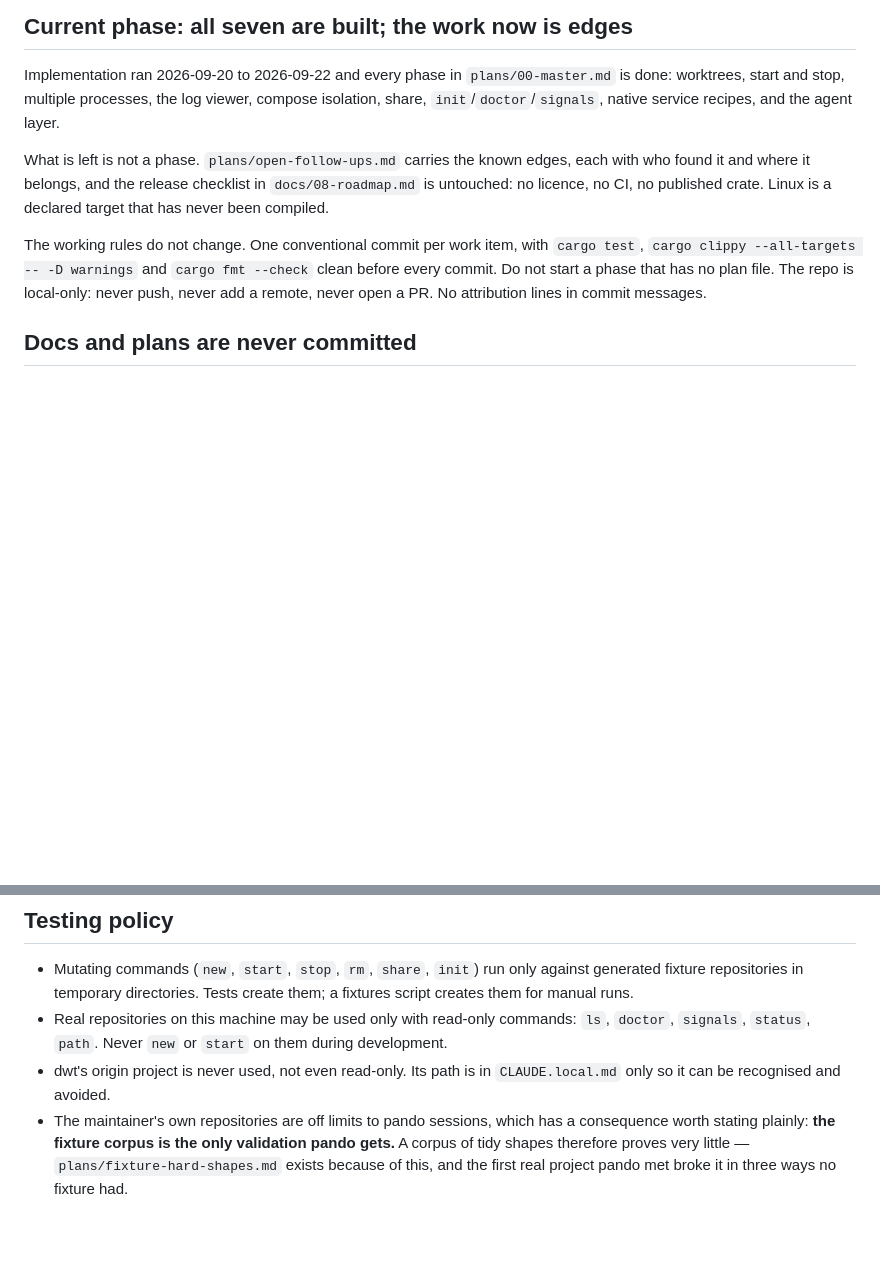
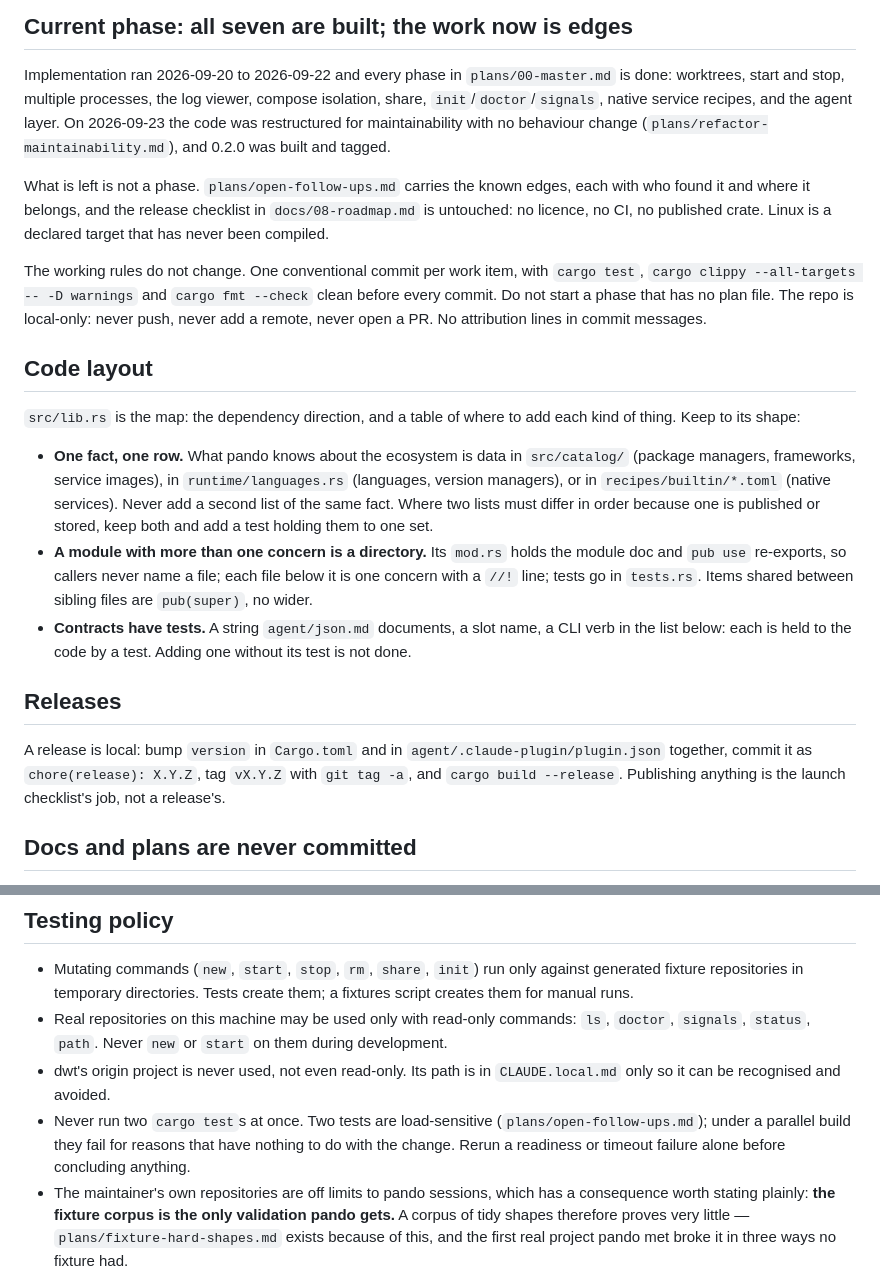
Before and after one commit to casab/pando, a Markdown page: CLAUDE.md, 2 parts joined by grey strips. GitHub-like rendering; blank space fills up the shorter version.

Commit message:
docs(claude): the code layout to keep, how a release is cut, one test run at a time
Code layout records the conventions the refactor established: one fact
one row in the catalog, a module past one concern is a directory with
re-exports, and every contract has its test. Releases says what a local
release is. Testing policy gains the rule the two load-sensitive tests
taught.

```diff
--- a/CLAUDE.md
+++ b/CLAUDE.md
@@ -12,7 +12,9 @@ built for a single project.
 Implementation ran 2026-09-20 to 2026-09-22 and every phase in
 `plans/00-master.md` is done: worktrees, start and stop, multiple processes,
 the log viewer, compose isolation, share, `init`/`doctor`/`signals`, native
-service recipes, and the agent layer.
+service recipes, and the agent layer. On 2026-09-23 the code was
+restructured for maintainability with no behaviour change
+(`plans/refactor-maintainability.md`), and 0.2.0 was built and tagged.
 
 What is left is not a phase. `plans/open-follow-ups.md` carries the known
 edges, each with who found it and where it belongs, and the release
@@ -24,6 +26,34 @@ The working rules do not change. One conventional commit per work item, with
 `cargo fmt --check` clean before every commit. Do not start a phase that has
 no plan file. The repo is local-only: never push, never add a remote, never
 open a PR. No attribution lines in commit messages.
+
+## Code layout
+
+`src/lib.rs` is the map: the dependency direction, and a table of where to
+add each kind of thing. Keep to its shape:
+
+- **One fact, one row.** What pando knows about the ecosystem is data in
+  `src/catalog/` (package managers, frameworks, service images), in
+  `runtime/languages.rs` (languages, version managers), or in
+  `recipes/builtin/*.toml` (native services). Never add a second list of
+  the same fact. Where two lists must differ in order because one is
+  published or stored, keep both and add a test holding them to one set.
+- **A module with more than one concern is a directory.** Its `mod.rs`
+  holds the module doc and `pub use` re-exports, so callers never name a
+  file; each file below it is one concern with a `//!` line; tests go in
+  `tests.rs`. Items shared between sibling files are `pub(super)`, no
+  wider.
+- **Contracts have tests.** A string `agent/json.md` documents, a slot
+  name, a CLI verb in the list below: each is held to the code by a test.
+  Adding one without its test is not done.
+
+## Releases
+
+A release is local: bump `version` in `Cargo.toml` and in
+`agent/.claude-plugin/plugin.json` together, commit it as
+`chore(release): X.Y.Z`, tag `vX.Y.Z` with `git tag -a`, and
+`cargo build --release`. Publishing anything is the launch checklist's job,
+not a release's.
 
 ## Docs and plans are never committed
 
@@ -58,6 +88,10 @@ database, a prod schema dump, and cookie auth."
   during development.
 - dwt's origin project is never used, not even read-only. Its path is in
   `CLAUDE.local.md` only so it can be recognised and avoided.
+- Never run two `cargo test`s at once. Two tests are load-sensitive
+  (`plans/open-follow-ups.md`); under a parallel build they fail for
+  reasons that have nothing to do with the change. Rerun a readiness or
+  timeout failure alone before concluding anything.
 - The maintainer's own repositories are off limits to pando sessions, which
   has a consequence worth stating plainly: **the fixture corpus is the only
   validation pando gets.** A corpus of tidy shapes therefore proves very
```
